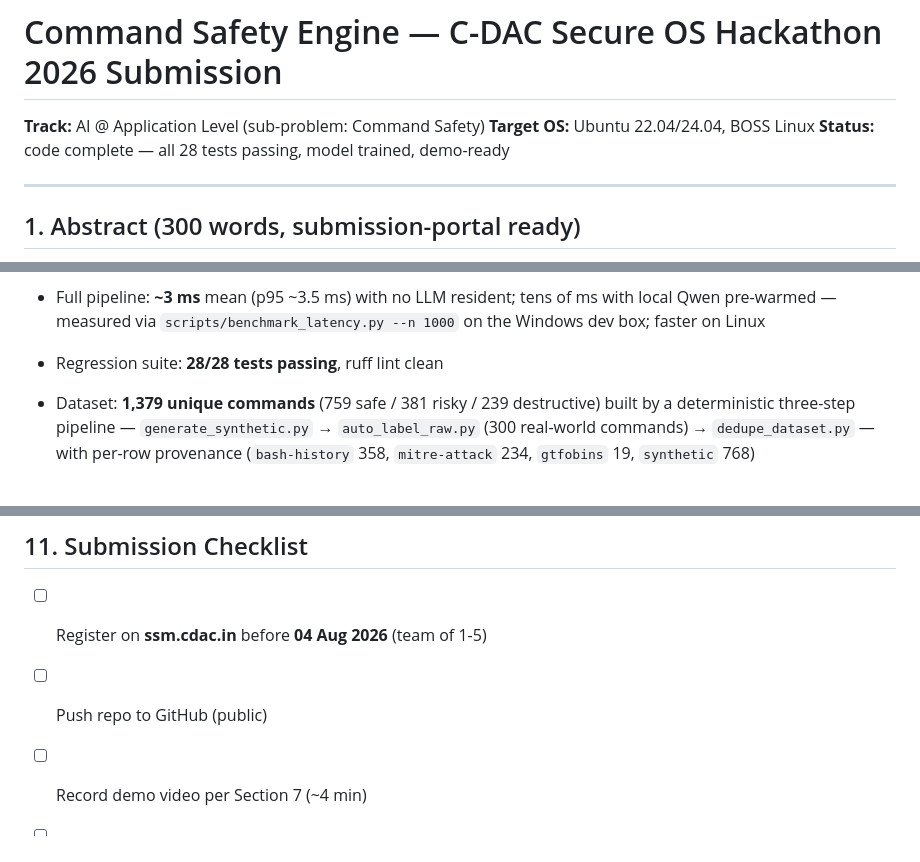
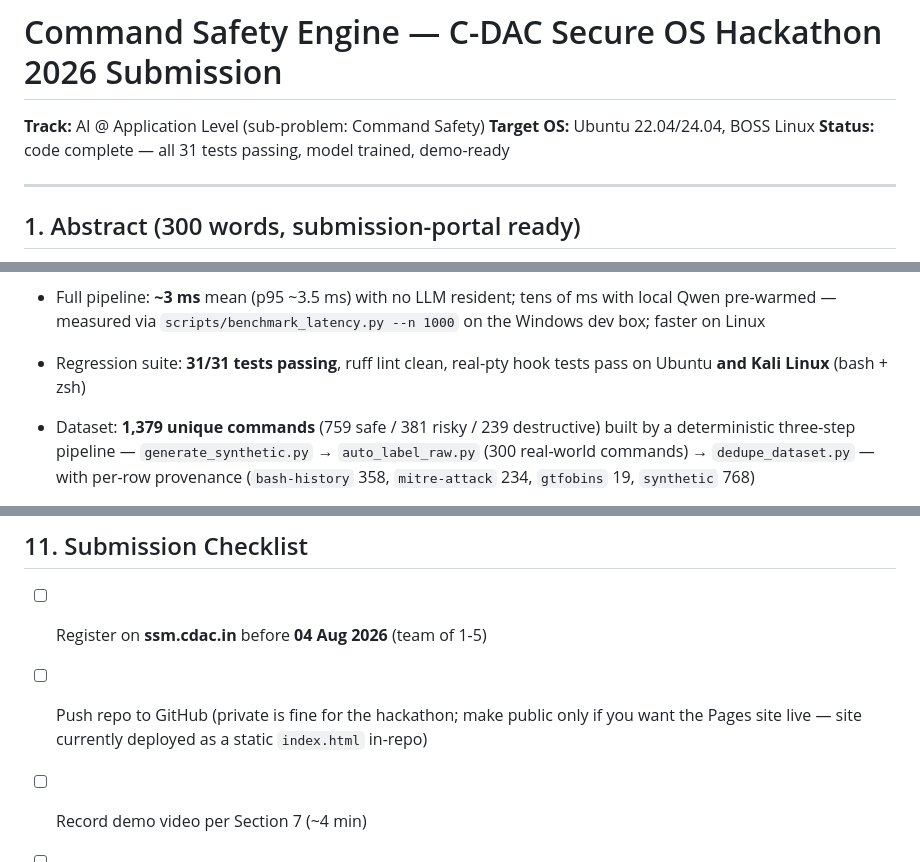
Before and after one commit to Adhi-hub07/command-safety-engine, a Markdown page: docs/SUBMISSION.md, 3 parts joined by grey strips. GitHub-like rendering.

Commit message:
docs: update SUBMISSION.md test count (31) and repo visibility note

```diff
--- a/docs/SUBMISSION.md
+++ b/docs/SUBMISSION.md
@@ -2,7 +2,7 @@
 
 **Track:** AI @ Application Level (sub-problem: Command Safety)
 **Target OS:** Ubuntu 22.04/24.04, BOSS Linux
-**Status:** code complete — all 28 tests passing, model trained, demo-ready
+**Status:** code complete — all 31 tests passing, model trained, demo-ready
 
 ---
 
@@ -74,7 +74,7 @@ commands skip analysis entirely (zero false positives for daily workflows).
 - Full pipeline: **~3 ms** mean (p95 ~3.5 ms) with no LLM resident; tens of ms with
   local Qwen pre-warmed — measured via `scripts/benchmark_latency.py --n 1000` on the
   Windows dev box; faster on Linux
-- Regression suite: **28/28 tests passing**, ruff lint clean
+- Regression suite: **31/31 tests passing**, ruff lint clean, real-pty hook tests pass on Ubuntu **and Kali Linux** (bash + zsh)
 - Dataset: **1,379 unique commands** (759 safe / 381 risky / 239 destructive) built by a
   deterministic three-step pipeline — `generate_synthetic.py` → `auto_label_raw.py`
   (300 real-world commands) → `dedupe_dataset.py` — with per-row provenance
@@ -270,7 +270,7 @@ features), and an LLM explanation appears in plain language, fully offline.
 ## 11. Submission Checklist
 
 - [ ] Register on **ssm.cdac.in** before **04 Aug 2026** (team of 1-5)
-- [ ] Push repo to GitHub (public)
+- [ ] Push repo to GitHub (private is fine for the hackathon; make public only if you want the Pages site live — site currently deployed as a static `index.html` in-repo)
 - [ ] Record demo video per Section 7 (~4 min)
 - [ ] Submit final on portal before **25 Aug 2026** (portal also lists idea submission 28 Aug — submit early)
 - [ ] Keep solution fully offline and open-source (no cloud AI in the demo)
```
